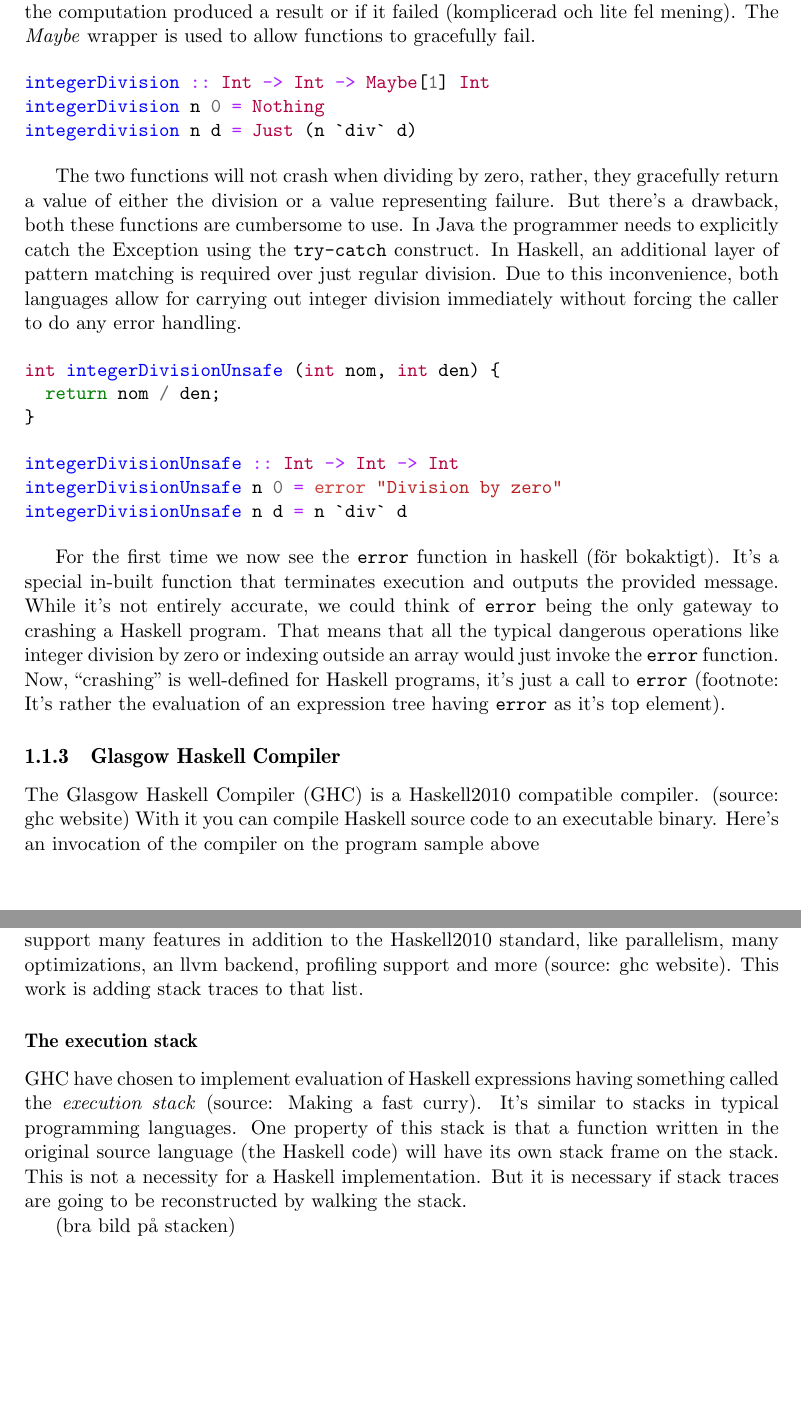
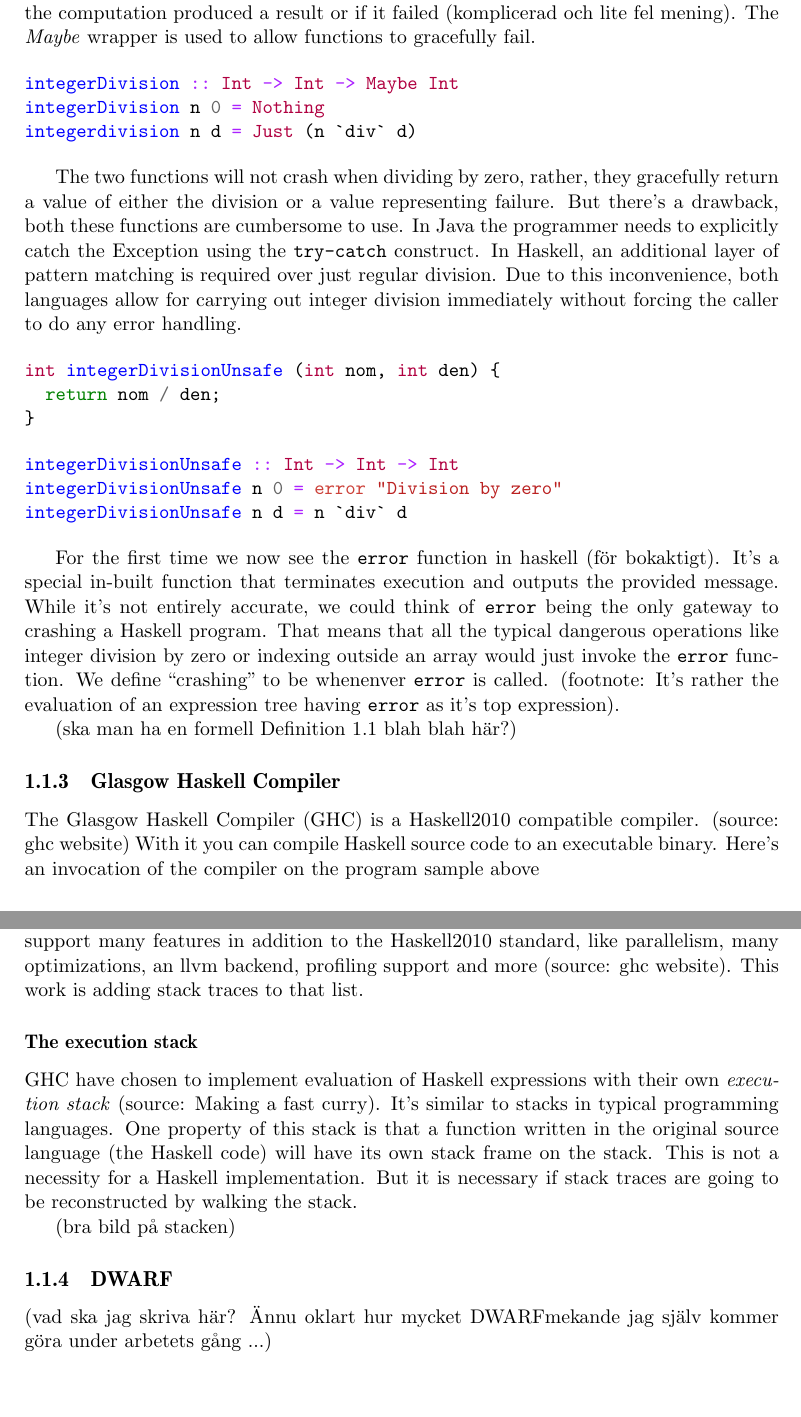
Before and after one commit to Tarrasch/exjobb, a LaTeX thesis (planning/main.tex, which reads planning/include/introduction/background.tex): two parts of pages 10 and 11 of 15, joined at a grey line, cut so that both start at the same text. Compiled offline with pdfLaTeX.

Commit message:
Small revising of background and related work

```diff
--- a/planning/include/introduction/background.tex
+++ b/planning/include/introduction/background.tex
@@ -77,7 +77,7 @@ wrapper is used to allow functions to gracefully fail.
 
 
 \begin{minted}{haskell}
-integerDivision :: Int -> Int -> Maybe[1] Int
+integerDivision :: Int -> Int -> Maybe Int
 integerDivision n 0 = Nothing
 integerdivision n d = Just (n `div` d)
 \end{minted}
@@ -104,16 +104,17 @@ integerDivisionUnsafe n 0 = error "Division by zero"
 integerDivisionUnsafe n d = n `div` d
 \end{minted}
 
-For the first time we now see the \texttt{error} function in haskell (för bokaktigt).
-It's a special in-built function that terminates execution and outputs
-the provided message. While it's not entirely accurate, we could think of
-\texttt{error} being the only gateway to crashing a Haskell program. That
-means that all the typical dangerous operations like integer division by
-zero or indexing outside an array would just invoke the
-\texttt{error} function. Now, ``crashing'' is well-defined for Haskell
-programs, it's just a call to \texttt{error} (footnote: It's rather the
-evaluation of an expression tree having \texttt{error} as it's top
-element).
+For the first time we now see the \texttt{error} function in haskell (för
+bokaktigt).  It's a special in-built function that terminates execution and
+outputs the provided message. While it's not entirely accurate, we could think
+of \texttt{error} being the only gateway to crashing a Haskell program. That
+means that all the typical dangerous operations like integer division by zero
+or indexing outside an array would just invoke the \texttt{error} function. We
+define ``crashing'' to be whenenver \texttt{error} is called. (footnote: It's
+rather the evaluation of an expression tree having \texttt{error} as it's top
+expression).
+
+(ska man ha en formell Definition 1.1 blah blah här?)
 
 \subsection{Glasgow Haskell Compiler}
 
@@ -138,8 +139,8 @@ work is adding stack traces to that list.
 
 \subsubsection{The execution stack}
 
-GHC have chosen to implement evaluation of Haskell expressions having
-something called the \emph{execution stack}
+GHC have chosen to implement evaluation of Haskell expressions
+with their own \emph{execution stack}
 (source: \href{http://community.haskell.org/~simonmar/papers/evalapplyjfp06.pdf}{Making a fast curry}).
 It's similar to stacks in typical programming languages. One property of this
 stack is that a function written in the original source language (the Haskell
@@ -148,3 +149,8 @@ necessity for a Haskell implementation. But it is necessary if stack traces are
 going to be reconstructed by walking the stack.
 
 (bra bild på stacken)
+
+\subsection{DWARF}
+
+(vad ska jag skriva här? Ännu oklart hur mycket DWARFmekande jag själv kommer
+göra under arbetets gång ...)
```
Also changed, not shown: planning/include/introduction/related-work.tex (+13 -13 lines).
